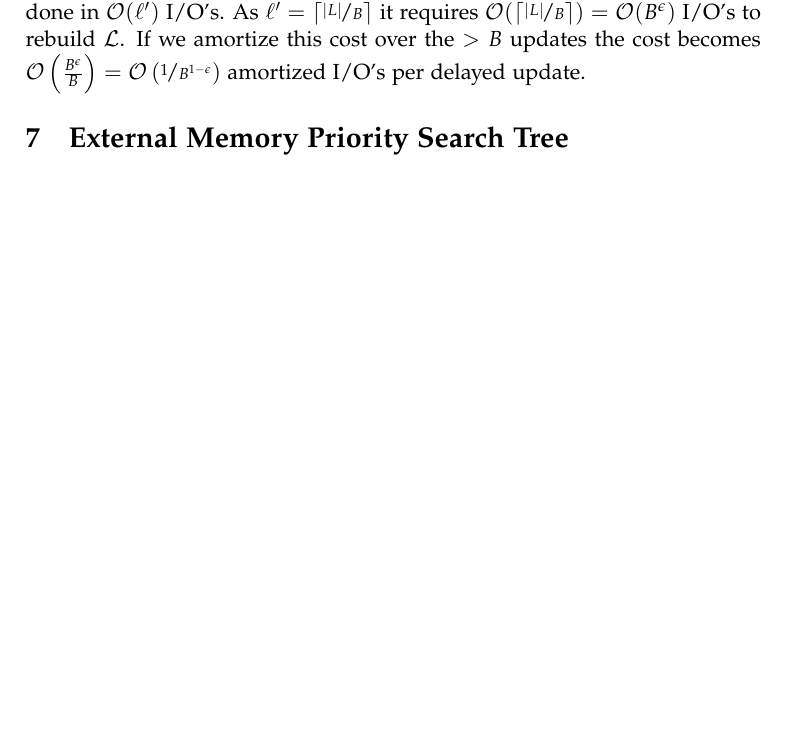
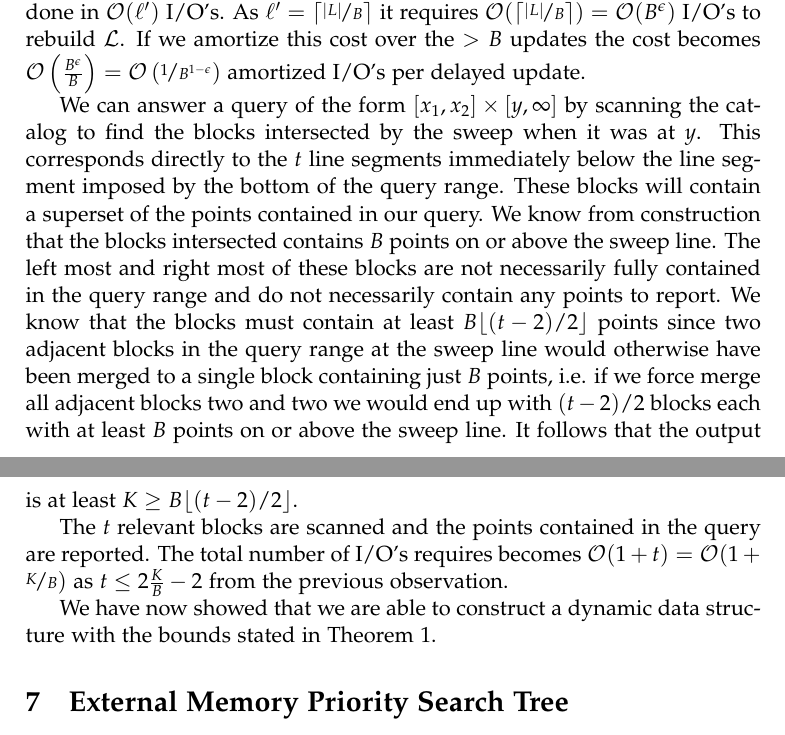
Before and after one commit to gabet1337/speciale, a LaTeX thesis (report/thesis.tex): part of page 8 of 11 before the commit and two parts of pages 8 and 9 of 12 after it, the two joined at a grey line, cut so that both start at the same text, the shorter picture padded with empty space. Compiled offline with pdfLaTeX.

Commit message:
Finished theory section on child structure and removed ugly borders on links

```diff
--- a/report/thesis.tex
+++ b/report/thesis.tex
@@ -23,7 +23,7 @@
 % Relative references
 \usepackage{varioref}
 
-\usepackage{hyperref}
+\usepackage[hidelinks]{hyperref}
 \usepackage{url}
 \bibliographystyle{alpha}
 
@@ -183,8 +183,22 @@ A catalog structure stores in $\mathcal{O}(1)$ disk blocks a reference to each o
 
 %TODO maybe argue that L uses \mathcal{O}(B^{1+\epsilon}) blocks
 
+%%%%%%%%%%%%%
+% UPDATES %%%
+%%%%%%%%%%%%%
 Insertions or deletions are stored in $\mathcal{I}$ or $\mathcal{D}$. When a point is inserted in $\mathcal{I}$ or $\mathcal{D}$ we make sure to remove any existing occurrence of the point such that the new update overrides any previous updates. Whenever $\mathcal{I}$ or $\mathcal{D}$ overflows the stored updates are applied to the the set of points in $\mathcal{L}$. This is done by scanning $L$ in increasing $x$-order while applying insertions and deletions, i.e. for each point in $L$ we check whether we should insert a new point from $\mathcal{I}$ before it or if the point should be deleted. This process results in a new set of points $L'$ which once again is partitioned into blocks $b_1,\dots,b_{\ell'}$ and a vertical sweep similar to the previously described sweep is performed to rebuild the merged blocks and catalog.
 This reconstruction is done in $\mathcal{O}(\ell')$ I/O's. As $\ell' = \lceil \nicefrac{\vert L \vert}{B}\rceil$ it requires $\mathcal{O}(\lceil \nicefrac{\vert L \vert}{B}\rceil) = \mathcal{O}(B^\epsilon)$ I/O's to rebuild $\mathcal{L}$. If we amortize this cost over the $>B$ updates the cost becomes $\mathcal{O}\left(\frac{B^\epsilon}{B}\right) = \mathcal{O}\left(\nicefrac{1}{B^{1-\epsilon}}\right)$ amortized I/O's per delayed update.
+
+%%%%%%%%%%%%%
+% QUERIES %%%
+%%%%%%%%%%%%%
+We can answer a query of the form $[x_1,x_2] \times [y,\infty]$ by scanning the catalog to find the blocks intersected by the sweep when it was at $y$. This corresponds directly to the $t$ line segments immediately below the line segment imposed by the bottom of the query range. These blocks will contain a superset of the points contained in our query.
+%TODO insert reference to some figure and explain the query and stuff
+We know from construction that the blocks intersected contains $B$ points on or above the sweep line. The left most and right most of these blocks are not necessarily fully contained in the query range and do not necessarily contain any points to report. We know that the blocks must contain at least $B\lfloor (t-2)/2\rfloor$ points since two adjacent blocks in the query range at the sweep line would otherwise have been merged to a single block containing just $B$ points, i.e. if we force merge all adjacent blocks two and two we would end up with $(t-2)/2$ blocks each with at least $B$ points on or above the sweep line. It follows that the output is at least $K \geq B\lfloor (t-2)/2\rfloor$.
+
+The $t$ relevant blocks are scanned and the points contained in the query are reported. The total number of I/O's requires becomes $\mathcal{O}(1+t) = \mathcal{O}(1+\nicefrac{K}{B})$ as $t \leq 2\frac{K}{B}-2$ from the previous observation.
+
+We have now showed that we are able to construct a dynamic data structure with the bounds stated in Theorem~\ref{thm:child_structure}.
 
 \chapter{External Memory Priority Search Tree}
 
```
